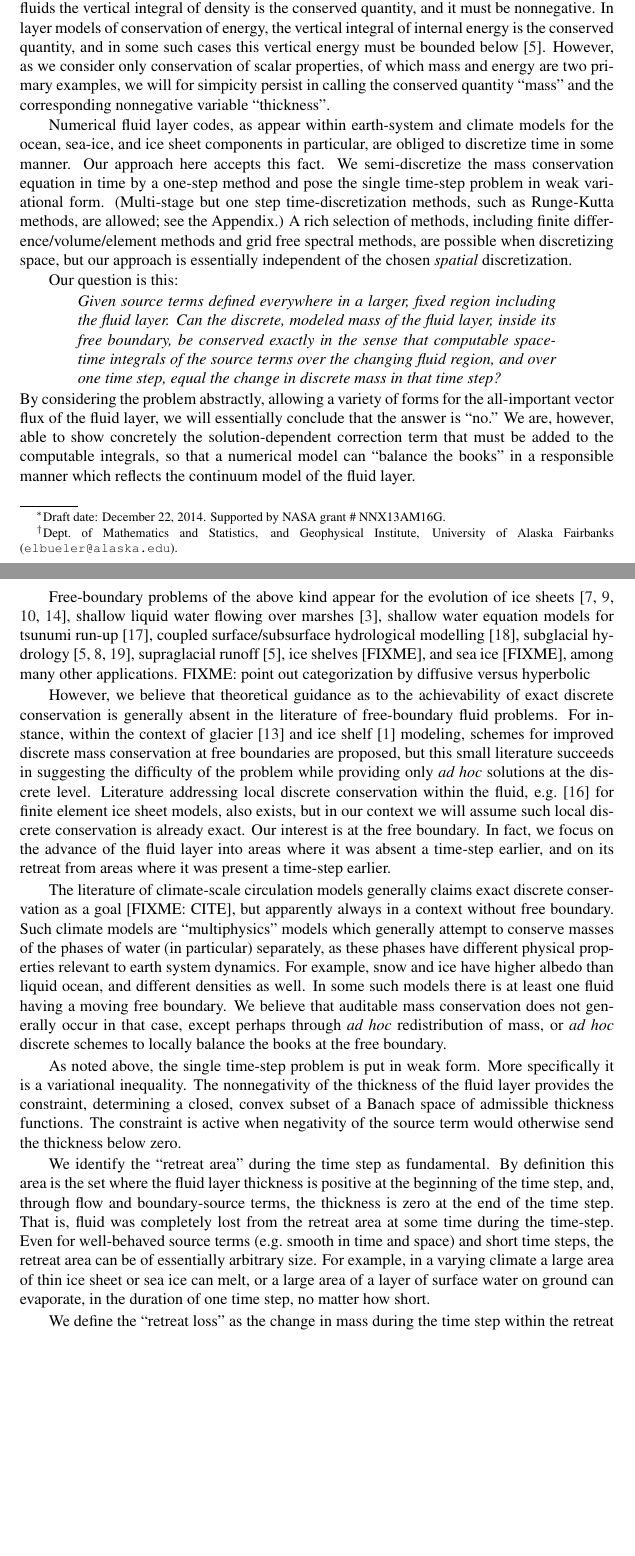
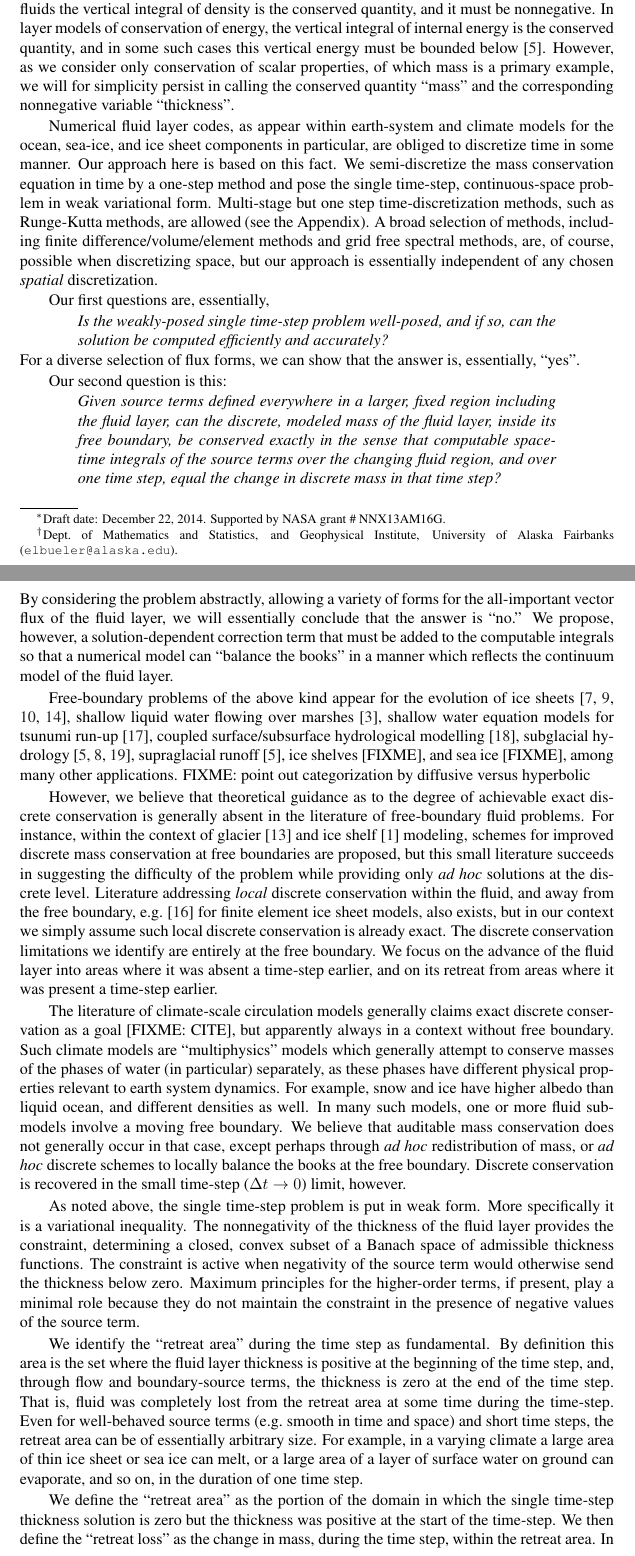
Before and after one commit to bueler/sia-fve, a LaTeX paper (paper/lc.tex): two parts of pages 1 and 2 of 16, joined at a grey line, cut so that both start at the same text, the shorter picture padded with empty space. Compiled offline with pdfLaTeX; a LaTeX package or settings file that is missing is left out.

Commit message:
edits through page 4 or so

```diff
--- a/paper/lc.tex
+++ b/paper/lc.tex
@@ -77,26 +77,31 @@ Consider a fluid which moves in some manner over a substrate.  Suppose that flui
 
 In this paper we only consider models which describe the fluid by a \emph{layer thickness}, or equivalent quantity, typically by integrating in one direction (e.g.~vertically along gravity).  In such models the boundary sources become source terms in a two-spatial-dimensional conservation equation.  Generally the layer occupies a subset of a larger fixed region of the plane, but the domain where the fluid layer is present, i.e.~where its thickness is positive, changes in time, so the problem is of free-boundary type.
 
-In layer models for constant density fluids the thickness is the conserved quantity, equivalent to mass, and this thickness must be nonnegative.  In layer models of variable density fluids the vertical integral of density is the conserved quantity, and it must be nonnegative.  In layer models of conservation of energy, the vertical integral of internal energy is the conserved quantity, and in some such cases this vertical energy must be bounded below \cite{AschwandenBuelerKhroulevBlatter}.  However, as we consider only conservation of scalar properties, of which mass and energy are two primary examples, we will for simpicity persist in calling the conserved quantity ``mass'' and the corresponding nonnegative variable ``thickness''.
+In layer models for constant density fluids the thickness is the conserved quantity, equivalent to mass, and this thickness must be nonnegative.  In layer models of variable density fluids the vertical integral of density is the conserved quantity, and it must be nonnegative.  In layer models of conservation of energy, the vertical integral of internal energy is the conserved quantity, and in some such cases this vertical energy must be bounded below \cite{AschwandenBuelerKhroulevBlatter}.  However, as we consider only conservation of scalar properties, of which mass is a primary example, we will for simplicity persist in calling the conserved quantity ``mass'' and the corresponding nonnegative variable ``thickness''.
 
-Numerical fluid layer codes, as appear within earth-system and climate models for the ocean, sea-ice, and ice sheet components in particular, are obliged to discretize time in some manner.  Our approach here accepts this fact.  We semi-discretize the mass conservation equation in time by a one-step method and pose the single time-step problem in weak variational form.  (Multi-stage but one step time-discretization methods, such as Runge-Kutta methods, are allowed; see the Appendix.)  A rich selection of methods, including finite difference/volume/element methods and grid free spectral methods, are possible when discretizing space, but our approach is essentially independent of the chosen \emph{spatial} discretization.
+Numerical fluid layer codes, as appear within earth-system and climate models for the ocean, sea-ice, and ice sheet components in particular, are obliged to discretize time in some manner.  Our approach here is based on this fact.  We semi-discretize the mass conservation equation in time by a one-step method and pose the single time-step, continuous-space problem in weak variational form.  Multi-stage but one step time-discretization methods, such as Runge-Kutta methods, are allowed (see the Appendix).  A broad selection of methods, including finite difference/volume/element methods and grid free spectral methods, are, of course, possible when discretizing space, but our approach is essentially independent of any chosen \emph{spatial} discretization.
 
-Our question is this:
+Our first questions are, essentially,
   \begin{quote}
-  \emph{Given source terms defined everywhere in a larger, fixed region including the fluid layer.  Can the discrete, modeled mass of the fluid layer, inside its free boundary, be conserved exactly in the sense that computable space-time integrals of the source terms over the changing fluid region, and over one time step, equal the change in discrete mass in that time step?}
+  \emph{Is the weakly-posed single time-step problem well-posed, and if so, can the solution be computed efficiently and accurately?}
   \end{quote}
-By considering the problem abstractly, allowing a variety of forms for the all-important vector flux of the fluid layer, we will essentially conclude that the answer is ``no.''  We are, however, able to show concretely the solution-dependent correction term that must be added to the computable integrals, so that a numerical model can ``balance the books'' in a responsible manner which reflects the continuum model of the fluid layer.
+For a diverse selection of flux forms, we can show that the answer is, essentially, ``yes''.
+
+Our second question is this:
+  \begin{quote}
+  \emph{Given source terms defined everywhere in a larger, fixed region including the fluid layer, can the discrete, modeled mass of the fluid layer, inside its free boundary, be conserved exactly in the sense that computable space-time integrals of the source terms over the changing fluid region, and over one time step, equal the change in discrete mass in that time step?}
+  \end{quote}
+By considering the problem abstractly, allowing a variety of forms for the all-important vector flux of the fluid layer, we will essentially conclude that the answer is ``no.''  We propose, however, a solution-dependent correction term that must be added to the computable integrals so that a numerical model can ``balance the books'' in a manner which reflects the continuum model of the fluid layer.
 
 Free-boundary problems of the above kind appear for the evolution of ice sheets \cite{BLKCB,CDDSV,EgholmNielsen2010,JouvetBueler2012}, shallow liquid water flowing over marshes \cite{AlonsoSantillanaDawson}, shallow water equation models for tsunumi run-up \cite{LeVequeGeorge2008}, coupled surface/subsurface hydrological modelling \cite{Maxwelletal2014}, subglacial hydrology \cite{AschwandenBuelerKhroulevBlatter,BuelervanPeltDRAFT,Schoofetal2012}, supraglacial runoff \cite{AschwandenBuelerKhroulevBlatter}, ice shelves [FIXME], and sea ice [FIXME], among many other applications.  FIXME: point out categorization by diffusive versus hyperbolic
 
-However, we believe that theoretical guidance as to the achievability of exact discrete conservation is generally absent in the literature of free-boundary fluid problems.  For instance, within the context of glacier \cite{JaroschSchoofAnslow2013} and ice shelf \cite{Albrechtetal2011} modeling, schemes for improved discrete mass conservation at free boundaries are proposed, but this small literature succeeds in suggesting the difficulty of the problem while providing only \emph{ad hoc} solutions at the discrete level.  Literature addressing local discrete conservation within the fluid, e.g.~\cite{Lengetal2014} for finite element ice sheet models, also exists, but in our context we will assume such local discrete conservation is already exact.  Our interest is at the free boundary.  In fact, we focus on the advance of the fluid layer into areas where it was absent a time-step earlier, and on its retreat from areas where it was present a time-step earlier.
+However, we believe that theoretical guidance as to the degree of achievable exact discrete conservation is generally absent in the literature of free-boundary fluid problems.  For instance, within the context of glacier \cite{JaroschSchoofAnslow2013} and ice shelf \cite{Albrechtetal2011} modeling, schemes for improved discrete mass conservation at free boundaries are proposed, but this small literature succeeds in suggesting the difficulty of the problem while providing only \emph{ad hoc} solutions at the discrete level.  Literature addressing \emph{local} discrete conservation within the fluid, and away from the free boundary, e.g.~\cite{Lengetal2014} for finite element ice sheet models, also exists, but in our context we simply assume such local discrete conservation is already exact.  The discrete conservation limitations we identify are entirely at the free boundary.  We focus on the advance of the fluid layer into areas where it was absent a time-step earlier, and on its retreat from areas where it was present a time-step earlier.
 
-The literature of climate-scale circulation models generally claims exact discrete conservation as a goal [FIXME: CITE], but apparently always in a context without free boundary.  Such climate models are ``multiphysics'' models which generally attempt to conserve masses of the phases of water (in particular) separately, as these phases have different physical properties relevant to earth system dynamics.  For example, snow and ice have higher albedo than liquid ocean, and different densities as well.  In some such models there is at least one fluid having a moving free boundary.  We believe that auditable mass conservation does not generally occur in that case, except perhaps through \emph{ad hoc} redistribution of mass, or \emph{ad hoc} discrete schemes to locally balance the books at the free boundary.
+The literature of climate-scale circulation models generally claims exact discrete conservation as a goal [FIXME: CITE], but apparently always in a context without free boundary.  Such climate models are ``multiphysics'' models which generally attempt to conserve masses of the phases of water (in particular) separately, as these phases have different physical properties relevant to earth system dynamics.  For example, snow and ice have higher albedo than liquid ocean, and different densities as well.  In many such models, one or more fluid submodels involve a moving free boundary.  We believe that auditable mass conservation does not generally occur in that case, except perhaps through \emph{ad hoc} redistribution of mass, or \emph{ad hoc} discrete schemes to locally balance the books at the free boundary.  Discrete conservation is recovered in the small time-step ($\Delta t \to 0$) limit, however.
 
-As noted above, the single time-step problem is put in weak form.  More specifically it is a variational inequality.  The nonnegativity of the thickness of the fluid layer provides the constraint, determining a closed, convex subset of a Banach space of admissible thickness functions.  The constraint is active when negativity of the source term would otherwise send the thickness below zero.
+As noted above, the single time-step problem is put in weak form.  More specifically it is a variational inequality.  The nonnegativity of the thickness of the fluid layer provides the constraint, determining a closed, convex subset of a Banach space of admissible thickness functions.  The constraint is active when negativity of the source term would otherwise send the thickness below zero.  Maximum principles for the higher-order terms, if present, play a minimal role because they do not maintain the constraint in the presence of negative values of the source term.
 
-We identify the ``retreat area'' during the time step as fundamental.  By definition this area is the set where the fluid layer thickness is positive at the beginning of the time step, and, through flow and boundary-source terms, the thickness is zero at the end of the time step.  That is, fluid was completely lost from the retreat area at some time during the time-step.  Even for well-behaved source terms (e.g.~smooth in time and space) and short time steps, the retreat area can be of essentially arbitrary size.  For example, in a varying climate a large area of thin ice sheet or sea ice can melt, or a large area of a layer of surface water on ground can evaporate, in the duration of one time step, no matter how short.
+We identify the ``retreat area'' during the time step as fundamental.  By definition this area is the set where the fluid layer thickness is positive at the beginning of the time step, and, through flow and boundary-source terms, the thickness is zero at the end of the time step.  That is, fluid was completely lost from the retreat area at some time during the time-step.  Even for well-behaved source terms (e.g.~smooth in time and space) and short time steps, the retreat area can be of essentially arbitrary size.  For example, in a varying climate a large area of thin ice sheet or sea ice can melt, or a large area of a layer of surface water on ground can evaporate, and so on, in the duration of one time step.
 
-We define the ``retreat loss'' as the change in mass during the time step within the retreat area.  In terms of this quantity can state our major assertions informally:\begin{itemize}
-\item  \emph{The retreat loss cannot be \emph{exactly} balanced by a \emph{modeled} source during the discrete time-step.}
-\item  \emph{A time-stepping model which claims auditable mass conservation must track and report a retreat loss time-series, or equivalent quantity, additional to any integrals of the source terms.}
+We define the ``retreat area'' as the portion of the domain in which the single time-step thickness solution is zero but the thickness was positive at the start of the time-step.   We then define the ``retreat loss'' as the change in mass, during the time step, within the retreat area.  In these terms we can answer our second question precisely, though informally for the moment:\begin{itemize}
+\item  \emph{The retreat loss cannot be exactly balanced by a computable integrals of the source during the discrete time-step.}
```
Also changed, not shown: paper/lc.tex (21 more changed lines).
